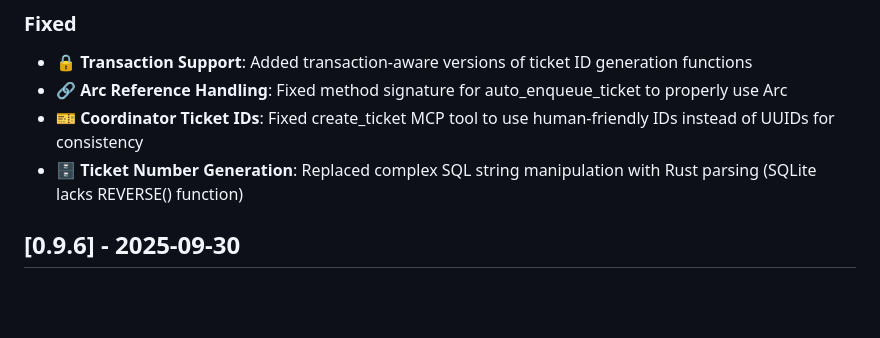
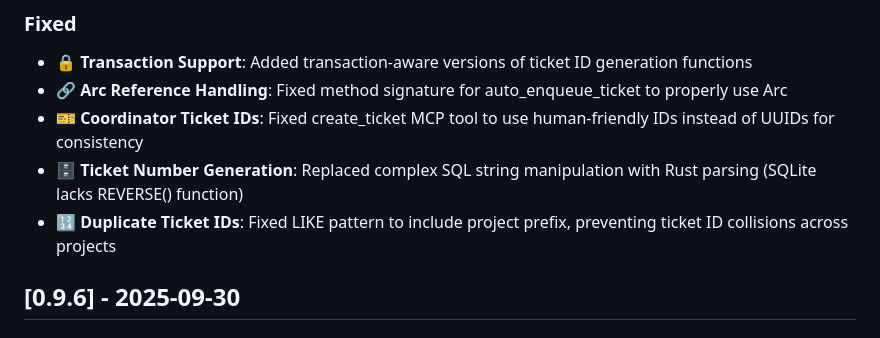
Before and after one commit to siy/vibe-ensemble-mcp, a Markdown page: CHANGELOG.md, the part around the change. GitHub-like rendering; blank space fills up the shorter version.

Commit message:
docs: update changelog for duplicate ticket ID fix
🤖 Generated with [Claude Code](https://claude.com/claude-code)

Co-Authored-By: Claude <noreply@anthropic.com>

```diff
--- a/CHANGELOG.md
+++ b/CHANGELOG.md
@@ -28,6 +28,7 @@ and this project adheres to [Semantic Versioning](https://semver.org/spec/v2.0.0
 - **🔗 Arc Reference Handling**: Fixed method signature for auto_enqueue_ticket to properly use Arc<Self>
 - **🎫 Coordinator Ticket IDs**: Fixed create_ticket MCP tool to use human-friendly IDs instead of UUIDs for consistency
 - **🗄️ Ticket Number Generation**: Replaced complex SQL string manipulation with Rust parsing (SQLite lacks REVERSE() function)
+- **🔢 Duplicate Ticket IDs**: Fixed LIKE pattern to include project prefix, preventing ticket ID collisions across projects
 
 ## [0.9.6] - 2025-09-30
 
```
